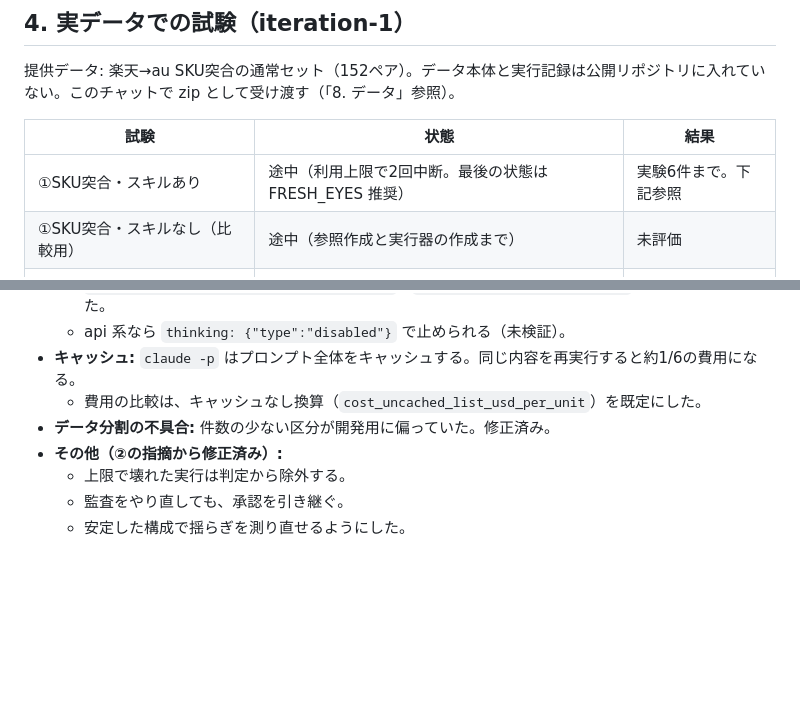
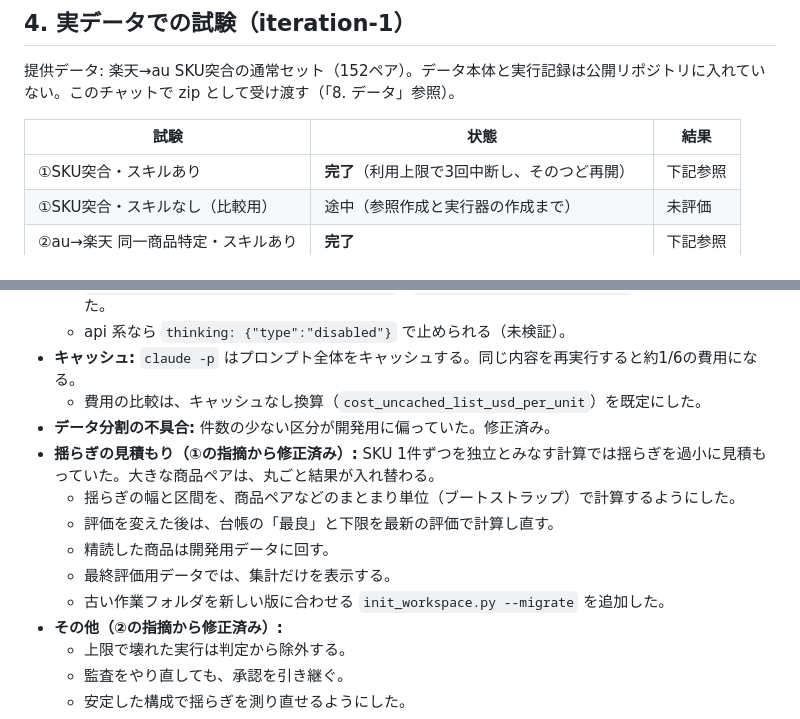
Before and after one commit to cushionA/zabuton_skills, a Markdown page: ai-task-autotuner/HANDOFF.md, 2 parts joined by grey strips. GitHub-like rendering; blank space fills up the shorter version.

```diff
--- a/ai-task-autotuner/HANDOFF.md
+++ b/ai-task-autotuner/HANDOFF.md
@@ -59,7 +59,7 @@ ai-task-autotuner/
 
 | 試験 | 状態 | 結果 |
 |---|---|---|
-| ①SKU突合・スキルあり | 途中（利用上限で2回中断。最後の状態は FRESH_EYES 推奨） | 実験6件まで。下記参照 |
+| ①SKU突合・スキルあり | **完了**（利用上限で3回中断し、そのつど再開） | 下記参照 |
 | ①SKU突合・スキルなし（比較用） | 途中（参照作成と実行器の作成まで） | 未評価 |
 | ②au→楽天 同一商品特定・スキルあり | **完了** | 下記参照 |
 | ②同・スキルなし（比較用） | 途中（監査報告の後、実行器の作成中に中断） | 未評価 |
@@ -115,6 +114,12 @@ ai-task-autotuner/
 - **キャッシュ:** `claude -p` はプロンプト全体をキャッシュする。同じ内容を再実行すると約1/6の費用になる。
   - 費用の比較は、キャッシュなし換算（`cost_uncached_list_usd_per_unit`）を既定にした。
 - **データ分割の不具合:** 件数の少ない区分が開発用に偏っていた。修正済み。
+- **揺らぎの見積もり（①の指摘から修正済み）:** SKU 1件ずつを独立とみなす計算では揺らぎを過小に見積もっていた。大きな商品ペアは、丸ごと結果が入れ替わる。
+  - 揺らぎの幅と区間を、商品ペアなどのまとまり単位（ブートストラップ）で計算するようにした。
+  - 評価を変えた後は、台帳の「最良」と下限を最新の評価で計算し直す。
+  - 精読した商品は開発用データに回す。
+  - 最終評価用データでは、集計だけを表示する。
+  - 古い作業フォルダを新しい版に合わせる `init_workspace.py --migrate` を追加した。
 - **その他（②の指摘から修正済み）:**
   - 上限で壊れた実行は判定から除外する。
   - 監査をやり直しても、承認を引き継ぐ。
```
Also changed, not shown: other parts of ai-task-autotuner/HANDOFF.md (+29 -27 lines), ai-task-autotuner/SKILL.md (+5 -1 lines), ai-task-autotuner/references/loop.md (+7 -3 lines).
